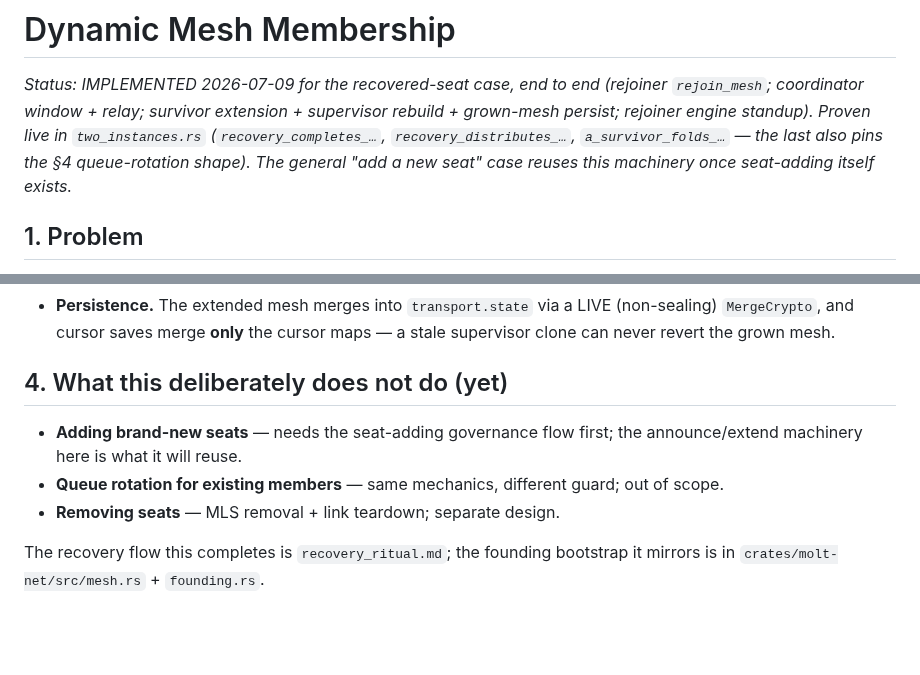
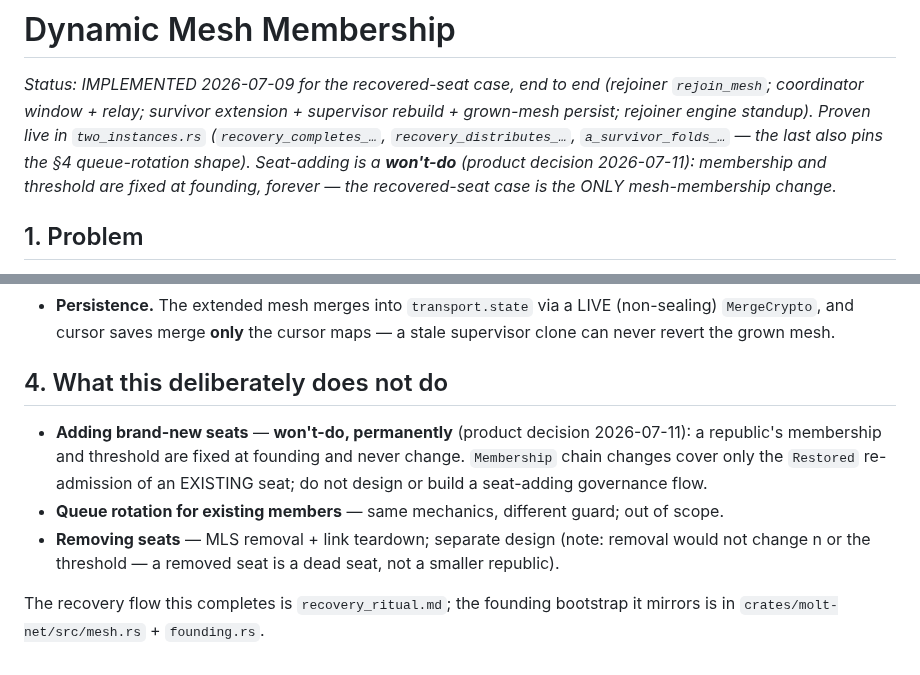
Before and after one commit to otherfren/moltrepublic, a Markdown page: documents/dynamic_mesh.md, 2 parts joined by grey strips. GitHub-like rendering; blank space fills up the shorter version.

Commit message:
Docs: seat-adding is a won't-do — membership and threshold are fixed at founding, forever
Co-Authored-By: Claude Fable 5 <noreply@anthropic.com>

```diff
--- a/documents/dynamic_mesh.md
+++ b/documents/dynamic_mesh.md
@@ -4,9 +4,10 @@
 (rejoiner `rejoin_mesh`; coordinator window + relay; survivor extension +
 supervisor rebuild + grown-mesh persist; rejoiner engine standup). Proven live
 in `two_instances.rs` (`recovery_completes_…`, `recovery_distributes_…`,
-`a_survivor_folds_…` — the last also pins the §4 queue-rotation shape). The
-general "add a new seat" case reuses this machinery once seat-adding itself
-exists.*
+`a_survivor_folds_…` — the last also pins the §4 queue-rotation shape).
+Seat-adding is a **won't-do** (product decision 2026-07-11): membership and
+threshold are fixed at founding, forever — the recovered-seat case is the ONLY
+mesh-membership change.*
 
 ## 1. Problem
 
@@ -110,13 +111,18 @@ Key decisions (and why):
   LIVE (non-sealing) `MergeCrypto`, and cursor saves merge **only** the
   cursor maps — a stale supervisor clone can never revert the grown mesh.
 
-## 4. What this deliberately does not do (yet)
+## 4. What this deliberately does not do
 
-- **Adding brand-new seats** — needs the seat-adding governance flow first;
-  the announce/extend machinery here is what it will reuse.
+- **Adding brand-new seats** — **won't-do, permanently** (product decision
+  2026-07-11): a republic's membership and threshold are fixed at founding
+  and never change. `Membership` chain changes cover only the `Restored`
+  re-admission of an EXISTING seat; do not design or build a seat-adding
+  governance flow.
 - **Queue rotation for existing members** — same mechanics, different guard;
   out of scope.
-- **Removing seats** — MLS removal + link teardown; separate design.
+- **Removing seats** — MLS removal + link teardown; separate design (note:
+  removal would not change n or the threshold — a removed seat is a dead
+  seat, not a smaller republic).
 
 The recovery flow this completes is `recovery_ritual.md`; the founding
 bootstrap it mirrors is in `crates/molt-net/src/mesh.rs` + `founding.rs`.
```
